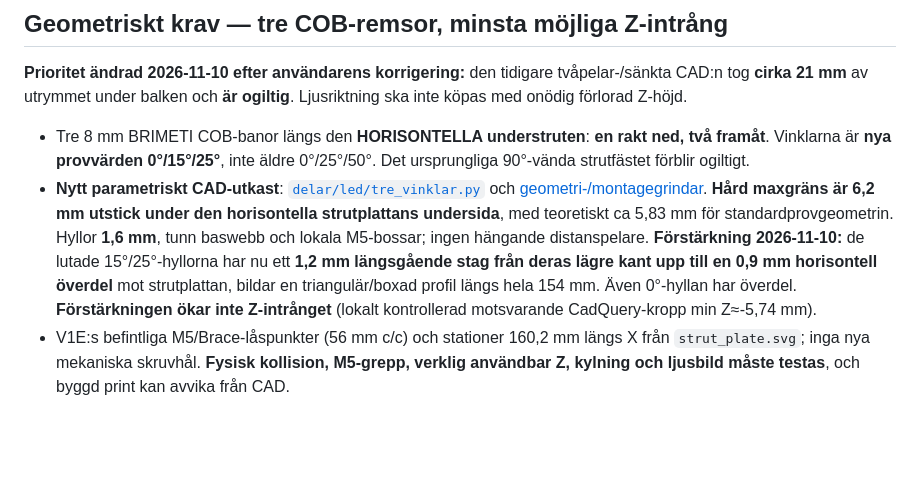
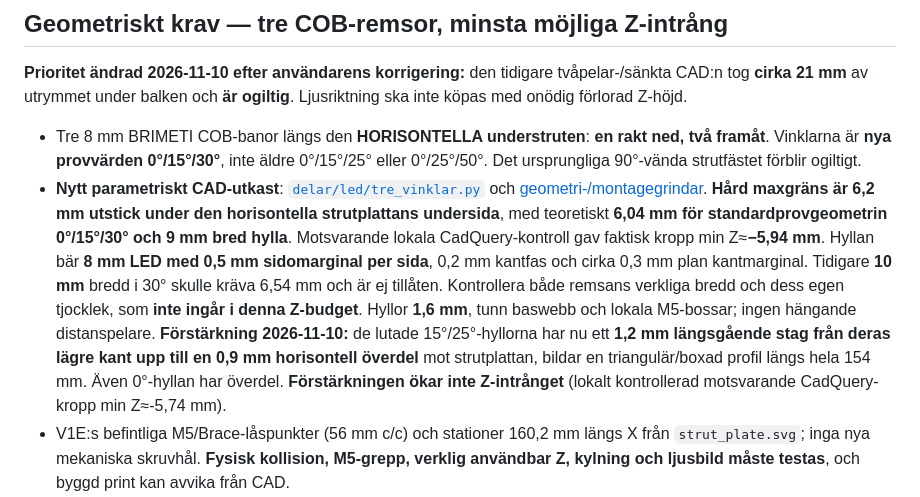
Before and after one commit to kingkongola/lowrider, a Markdown page: machine/EL_BELYSNING_OCH_STOPP.md, the part around the change. Rendered like a GitHub page; blank space fills up the shorter version.

Commit message:
SSOT: 30 degree LED with 9mm carrier and measured CAD Z

```diff
--- a/machine/EL_BELYSNING_OCH_STOPP.md
+++ b/machine/EL_BELYSNING_OCH_STOPP.md
@@ -21,8 +21,8 @@
 
 **Prioritet ändrad 2026-11-10 efter användarens korrigering:** den tidigare tvåpelar-/sänkta CAD:n tog **cirka 21 mm** av utrymmet under balken och **är ogiltig**. Ljusriktning ska inte köpas med onödig förlorad Z-höjd.
 
-- Tre 8 mm BRIMETI COB-banor längs den **HORISONTELLA understruten**: **en rakt ned, två framåt**. Vinklarna är **nya provvärden 0°/15°/25°**, inte äldre 0°/25°/50°. Det ursprungliga 90°-vända strutfästet förblir ogiltigt.
-- **Nytt parametriskt CAD-utkast**: [`delar/led/tre_vinklar.py`](delar/led/tre_vinklar.py) och [geometri-/montagegrindar](delar/led/README.md). **Hård maxgräns är 6,2 mm utstick under den horisontella strutplattans undersida**, med teoretiskt ca 5,83 mm för standardprovgeometrin. Hyllor **1,6 mm**, tunn baswebb och lokala M5-bossar; ingen hängande distanspelare. **Förstärkning 2026-11-10:** de lutade 15°/25°-hyllorna har nu ett **1,2 mm längsgående stag från deras lägre kant upp till en 0,9 mm horisontell överdel** mot strutplattan, bildar en triangulär/boxad profil längs hela 154 mm. Även 0°-hyllan har överdel. **Förstärkningen ökar inte Z-intrånget** (lokalt kontrollerad motsvarande CadQuery-kropp min Z≈-5,74 mm).
+- Tre 8 mm BRIMETI COB-banor längs den **HORISONTELLA understruten**: **en rakt ned, två framåt**. Vinklarna är **nya provvärden 0°/15°/30°**, inte äldre 0°/15°/25° eller 0°/25°/50°. Det ursprungliga 90°-vända strutfästet förblir ogiltigt.
+- **Nytt parametriskt CAD-utkast**: [`delar/led/tre_vinklar.py`](delar/led/tre_vinklar.py) och [geometri-/montagegrindar](delar/led/README.md). **Hård maxgräns är 6,2 mm utstick under den horisontella strutplattans undersida**, med teoretiskt **6,04 mm för standardprovgeometrin 0°/15°/30° och 9 mm bred hylla**. Motsvarande lokala CadQuery-kontroll gav faktisk kropp min Z≈**−5,94 mm**. Hyllan bär **8 mm LED med 0,5 mm sidomarginal per sida**, 0,2 mm kantfas och cirka 0,3 mm plan kantmarginal. Tidigare **10 mm** bredd i 30° skulle kräva 6,54 mm och är ej tillåten. Kontrollera både remsans verkliga bredd och dess egen tjocklek, som **inte ingår i denna Z-budget**. Hyllor **1,6 mm**, tunn baswebb och lokala M5-bossar; ingen hängande distanspelare. **Förstärkning 2026-11-10:** de lutade 15°/25°-hyllorna har nu ett **1,2 mm längsgående stag från deras lägre kant upp till en 0,9 mm horisontell överdel** mot strutplattan, bildar en triangulär/boxad profil längs hela 154 mm. Även 0°-hyllan har överdel. **Förstärkningen ökar inte Z-intrånget** (lokalt kontrollerad motsvarande CadQuery-kropp min Z≈-5,74 mm).
 - V1E:s befintliga M5/Brace-låspunkter (56 mm c/c) och stationer 160,2 mm längs X från `strut_plate.svg`; inga nya mekaniska skruvhål. **Fysisk kollision, M5-grepp, verklig användbar Z, kylning och ljusbild måste testas**, och byggd print kan avvika från CAD.
 - **50° kräver mer bygghöjd** (~8,84 mm även med tunn hylla) och underkänns av aktuell CAD-budget. Om större ljusvinkel behövs ska en annan befintlig monteringsyta prövas i stället för ytterligare Z-sänkning.
 - **Inget aluminiumprofilsköp beslutat.** Testa kort LED-sektion för värme och tejp i PETG innan permanent montering. Ingen STL/STEP från äldre konstruktioner får printas.
```
